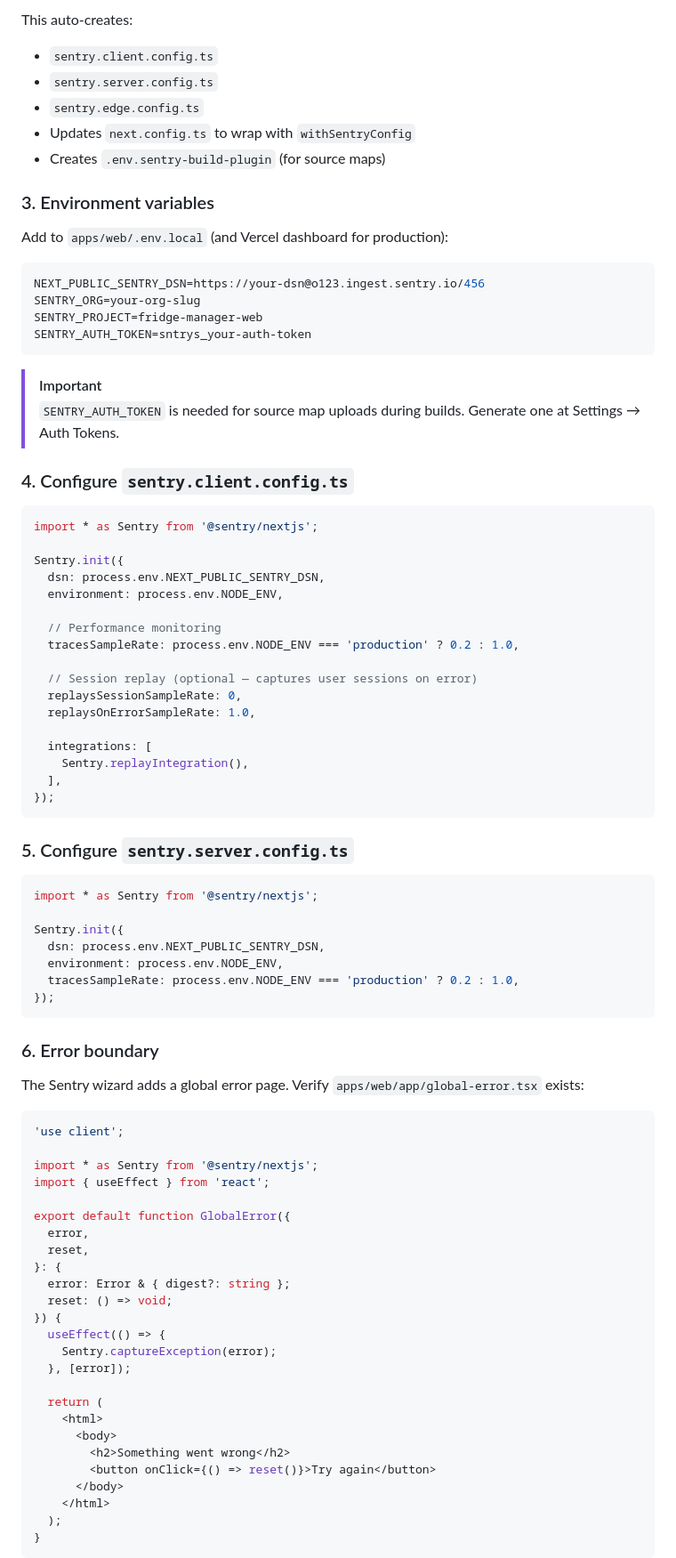
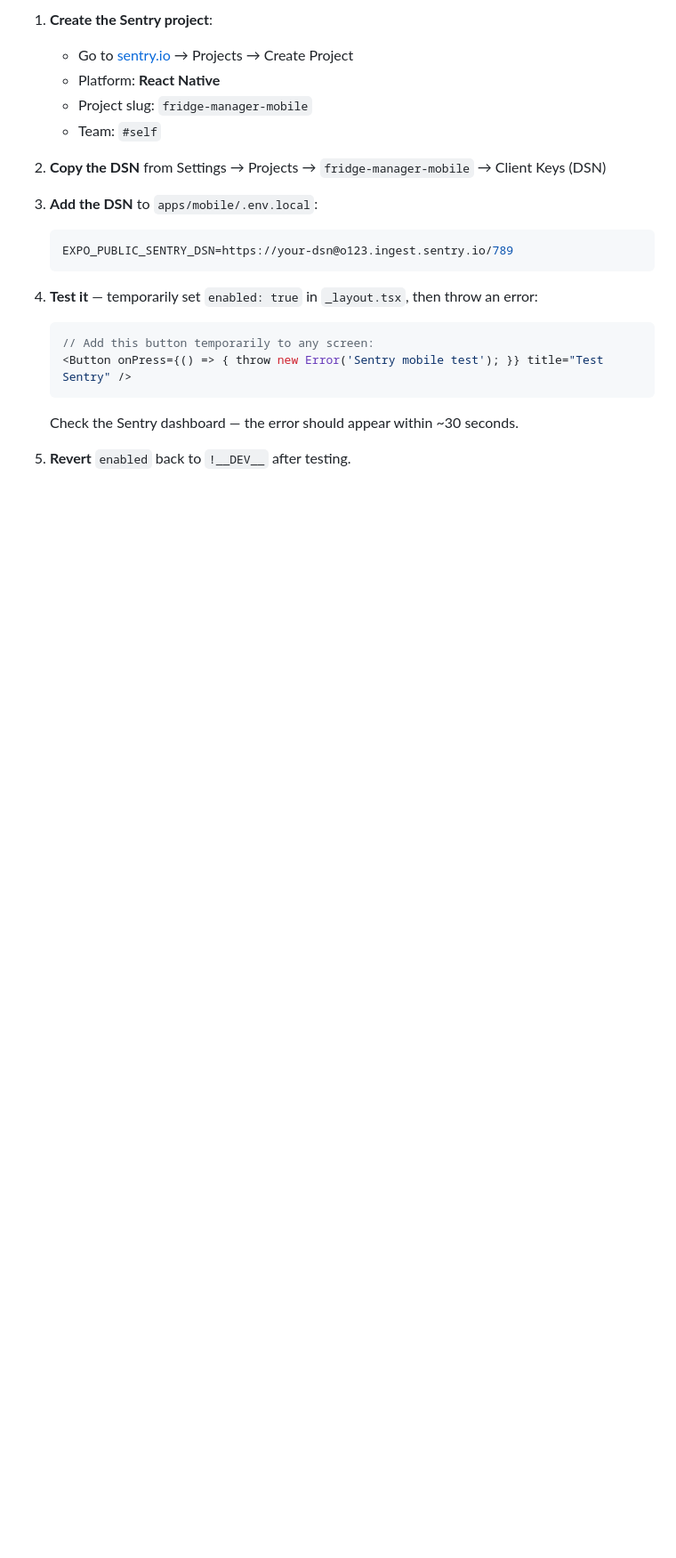
Before and after one commit to TeofiloCallanaupa/fridge-manager, a Markdown page: docs/sentry-setup.md, the part around one of its changes. Shown at 89% size. GitHub-like rendering; blank space fills up the shorter version.

Commit message:
docs: update Sentry setup guide — web complete, mobile TODO

````diff
--- a/docs/sentry-setup.md
+++ b/docs/sentry-setup.md
@@ -29,88 +81,23 @@ cd apps/web && npx @sentry/wizard@latest -i nextjs
 
-This auto-creates:
-- `sentry.client.config.ts`
-- `sentry.server.config.ts`
-- `sentry.edge.config.ts`
-- Updates `next.config.ts` to wrap with `withSentryConfig`
-- Creates `.env.sentry-build-plugin` (for source maps)
+1. **Create the Sentry project**:
+   - Go to [sentry.io](https://sentry.io) → Projects → Create Project
+   - Platform: **React Native**
+   - Project slug: `fridge-manager-mobile`
+   - Team: `#self`
 
-### 3. Environment variables
+2. **Copy the DSN** from Settings → Projects → `fridge-manager-mobile` → Client Keys (DSN)
 
-Add to `apps/web/.env.local` (and Vercel dashboard for production):
+3. **Add the DSN** to `apps/mobile/.env.local`:
+   ```env
+   EXPO_PUBLIC_SENTRY_DSN=https://your-dsn@o123.ingest.sentry.io/789
+   ```
 
-```env
-NEXT_PUBLIC_SENTRY_DSN=https://your-dsn@o123.ingest.sentry.io/456
-SENTRY_ORG=your-org-slug
-SENTRY_PROJECT=fridge-manager-web
-SENTRY_AUTH_TOKEN=sntrys_your-auth-token
-```
+4. **Test it** — temporarily set `enabled: true` in `_layout.tsx`, then throw an error:
+   ```tsx
+   // Add this button temporarily to any screen:
+   <Button onPress={() => { throw new Error('Sentry mobile test'); }} title="Test Sentry" />
+   ```
+   Check the Sentry dashboard — the error should appear within ~30 seconds.
 
-> [!IMPORTANT]
-> `SENTRY_AUTH_TOKEN` is needed for source map uploads during builds. Generate one at Settings → Auth Tokens.
+5. **Revert** `enabled` back to `!__DEV__` after testing.
 
-### 4. Configure `sentry.client.config.ts`
-
-```ts
-import * as Sentry from '@sentry/nextjs';
-
-Sentry.init({
-  dsn: process.env.NEXT_PUBLIC_SENTRY_DSN,
-  environment: process.env.NODE_ENV,
-
-  // Performance monitoring
-  tracesSampleRate: process.env.NODE_ENV === 'production' ? 0.2 : 1.0,
-
-  // Session replay (optional — captures user sessions on error)
-  replaysSessionSampleRate: 0,
-  replaysOnErrorSampleRate: 1.0,
-
-  integrations: [
-    Sentry.replayIntegration(),
-  ],
-});
-```
-
-### 5. Configure `sentry.server.config.ts`
-
-```ts
-import * as Sentry from '@sentry/nextjs';
-
-Sentry.init({
-  dsn: process.env.NEXT_PUBLIC_SENTRY_DSN,
-  environment: process.env.NODE_ENV,
-  tracesSampleRate: process.env.NODE_ENV === 'production' ? 0.2 : 1.0,
-});
-```
-
-### 6. Error boundary
-
-The Sentry wizard adds a global error page. Verify `apps/web/app/global-error.tsx` exists:
-
-```tsx
-'use client';
-
-import * as Sentry from '@sentry/nextjs';
-import { useEffect } from 'react';
-
-export default function GlobalError({
-  error,
-  reset,
-}: {
-  error: Error & { digest?: string };
-  reset: () => void;
-}) {
-  useEffect(() => {
-    Sentry.captureException(error);
-  }, [error]);
-
-  return (
-    <html>
-      <body>
-        <h2>Something went wrong</h2>
-        <button onClick={() => reset()}>Try again</button>
-      </body>
-    </html>
-  );
-}
-```
-
````
Also changed, not shown: other parts of docs/sentry-setup.md (+85 -150 lines).
